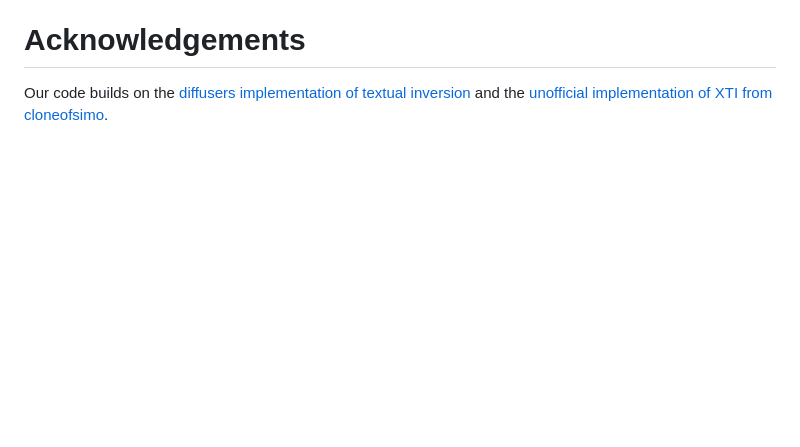
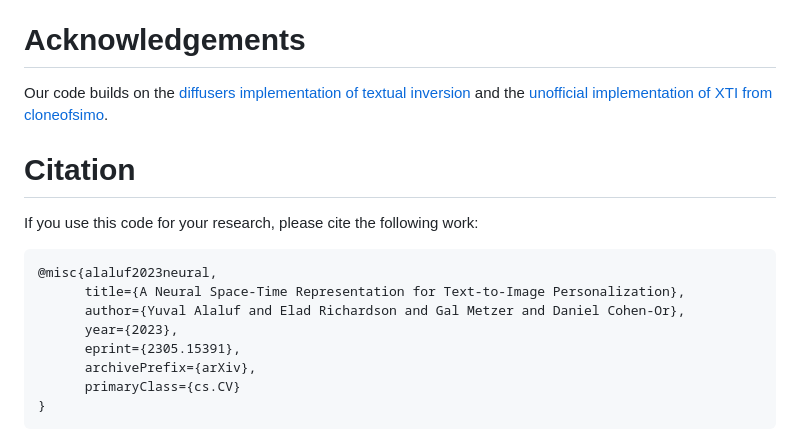
Before and after one commit to NeuralTextualInversion/NeTI, a Markdown page: README.md, the part around the change. Rendered like a GitHub page; blank space fills up the shorter version.

````diff
--- a/README.md
+++ b/README.md
@@ -110,3 +110,17 @@ We use the same evaluation protocol as used in Textual Inversion. The main logic
 # Acknowledgements
 Our code builds on the [diffusers implementation of textual inversion](https://github.com/huggingface/diffusers/tree/main/examples/textual_inversion)
 and the [unofficial implementation of XTI from cloneofsimo](https://github.com/cloneofsimo/promptplusplus).
+
+
+# Citation
+If you use this code for your research, please cite the following work:
+```
+@misc{alaluf2023neural,
+      title={A Neural Space-Time Representation for Text-to-Image Personalization},
+      author={Yuval Alaluf and Elad Richardson and Gal Metzer and Daniel Cohen-Or},
+      year={2023},
+      eprint={2305.15391},
+      archivePrefix={arXiv},
+      primaryClass={cs.CV}
+}
+```
````
